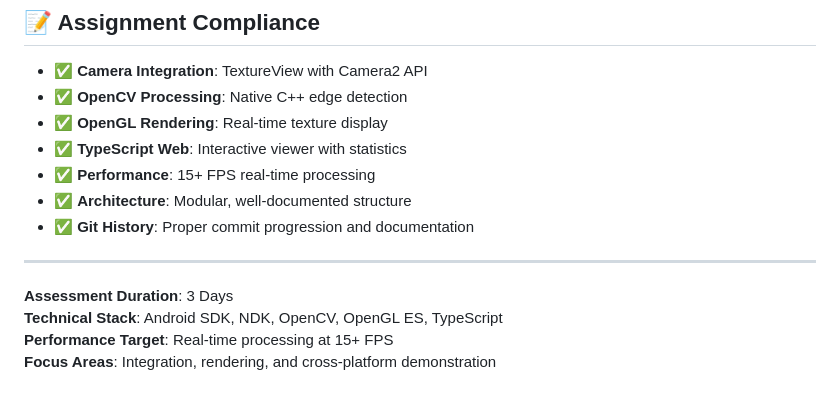
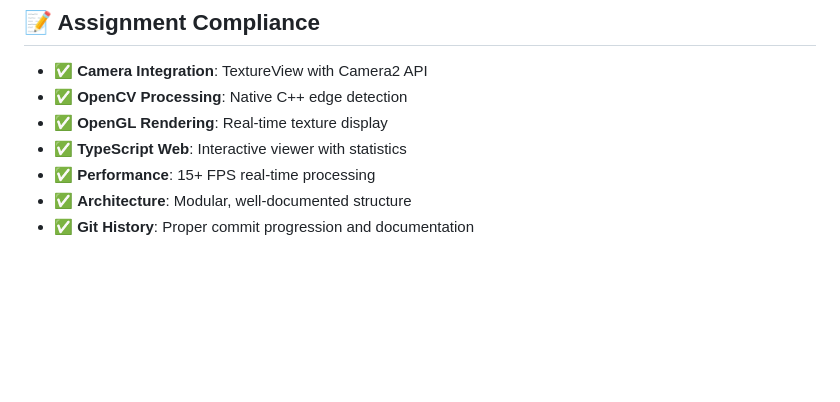
Before and after one commit to Bhargavk055/android-opencv-opengl-assessment, a Markdown page: README.md, the part around the change. Drawn GitHub-style; blank space fills up the shorter version.

Commit message:
Update README to remove assessment information
Removed assessment details from README.

```diff
--- a/README.md
+++ b/README.md
@@ -211,10 +211,3 @@ This project demonstrates proficiency in:
 - ✅ **Performance**: 15+ FPS real-time processing
 - ✅ **Architecture**: Modular, well-documented structure
 - ✅ **Git History**: Proper commit progression and documentation
-
----
-
-**Assessment Duration**: 3 Days
-**Technical Stack**: Android SDK, NDK, OpenCV, OpenGL ES, TypeScript
-**Performance Target**: Real-time processing at 15+ FPS
-**Focus Areas**: Integration, rendering, and cross-platform demonstration
```
